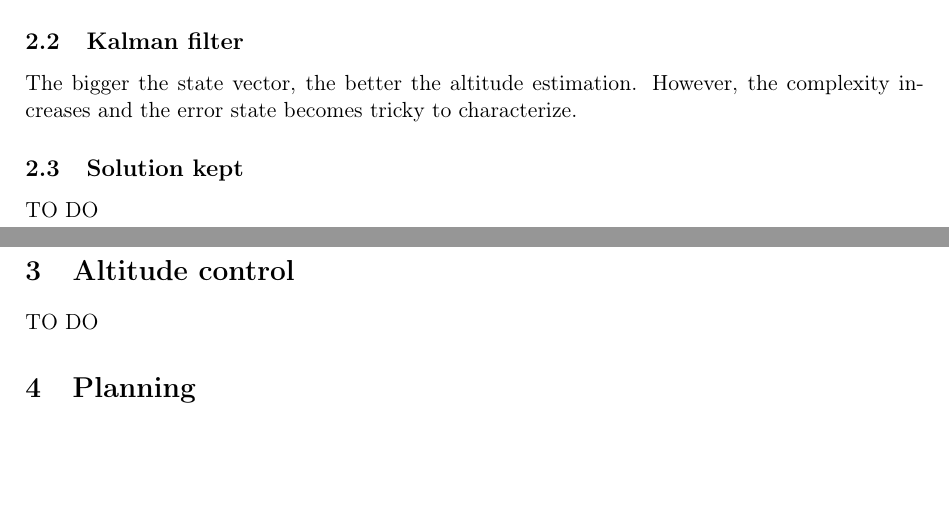
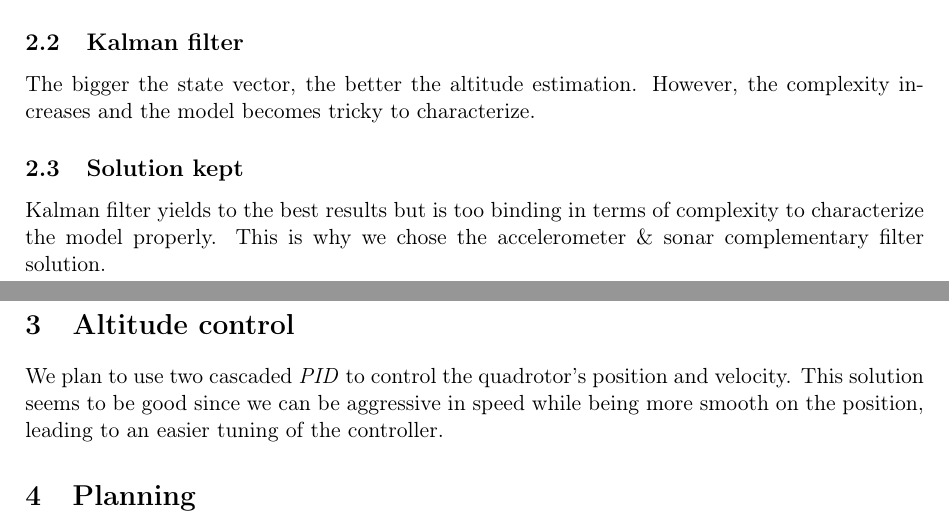
Before and after one commit to MisterQH/mobrob, a LaTeX document (report/report1.tex): two parts of pages 2 and 3 of 3, joined at a grey line, cut so that both start at the same text, the shorter picture padded with empty space. Compiled offline with pdfLaTeX.

Commit message:
Altitude control

```diff
--- a/report/report1.tex
+++ b/report/report1.tex
@@ -35,13 +35,13 @@ As these sensor's sampling frequency is slow, the quadrotor's velocity needs als
 By applying a \emph{low-pass} filter on the sonar and a \emph{high-pass} on the accelerometer integrated twice, we would theoretically have a good altitude estimation. This solution will potentially success the box test since the altitude's change will be noticed only by the sonar, while the accelerometer won't spot any change. Therefore, we can assume that the quadrotor altitude doesn't need to be updated.
 
 \subsection{Kalman filter}
-The bigger the state vector, the better the altitude estimation. However, the complexity increases and the error state becomes tricky to characterize.
+The bigger the state vector, the better the altitude estimation. However, the complexity increases and the model becomes tricky to characterize.
 
 \subsection{Solution kept}
-TO DO
+Kalman filter yields to the best results but is too binding in terms of complexity to characterize the model properly. This is why we chose the accelerometer \& sonar complementary filter solution.
 
 \section{Altitude control}
-TO DO
+We plan to use two cascaded \emph{PID} to control the quadrotor's position and velocity. This solution seems to be good since we can be aggressive in speed while being more smooth on the position, leading to an easier tuning of the controller.
 
 \section{Planning}
 TO DO
```
